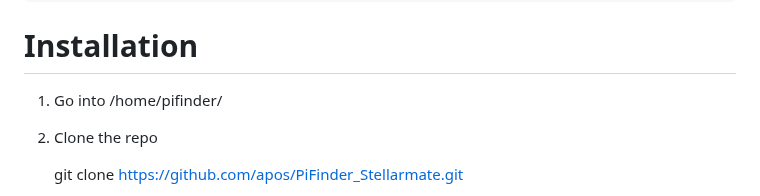
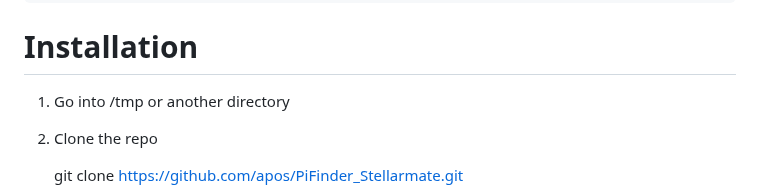
Before and after one commit to apos/PiFinder_Stellarmate, a Markdown page: README.md, the part around the change. Rendered like a GitHub page.

```diff
--- a/README.md
+++ b/README.md
@@ -76,7 +76,7 @@ Then I5 - I2C and choose Enable
 
 # Installation
 
-1. Go into /home/pifinder/
+1. Go into /tmp or another directory
 2. Clone the repo
 
     git clone https://github.com/apos/PiFinder_Stellarmate.git
```
